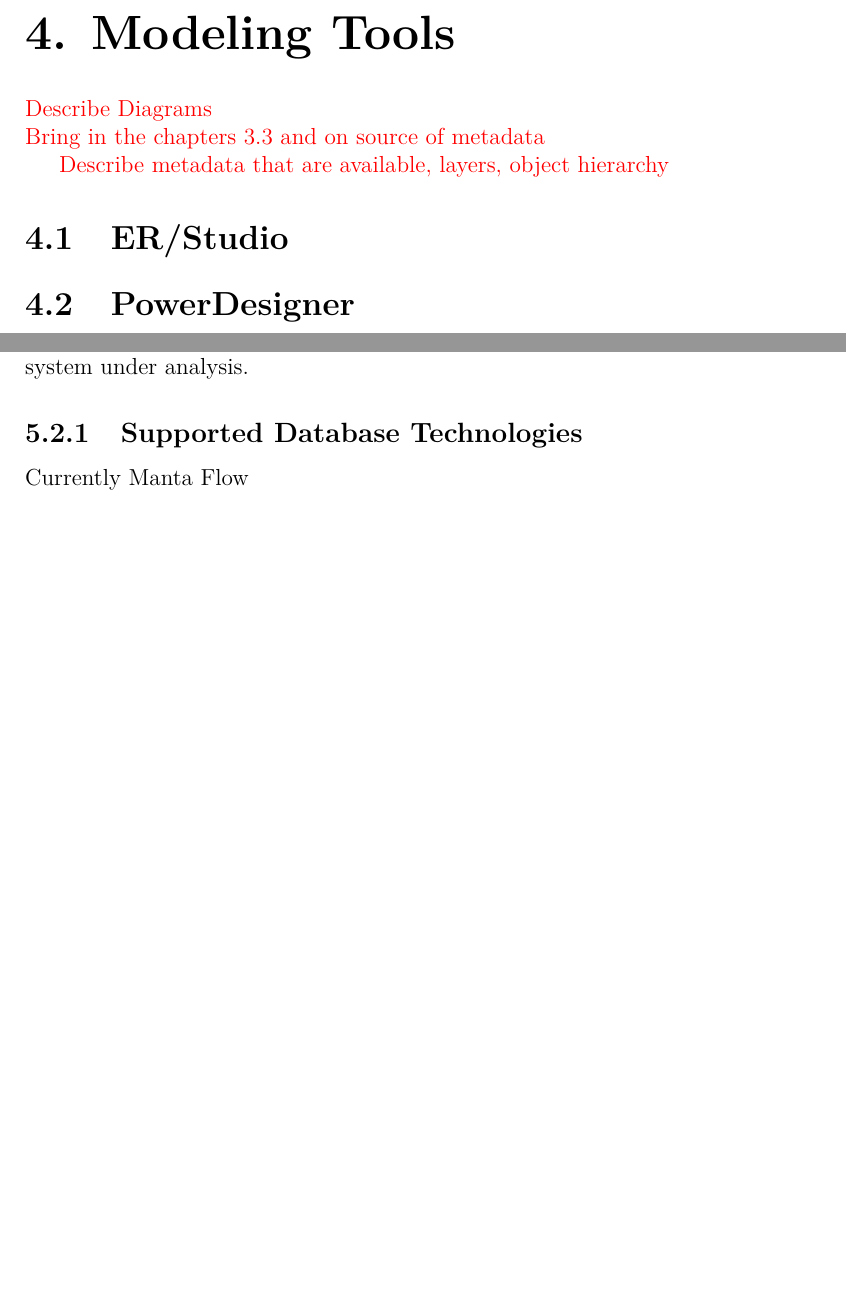
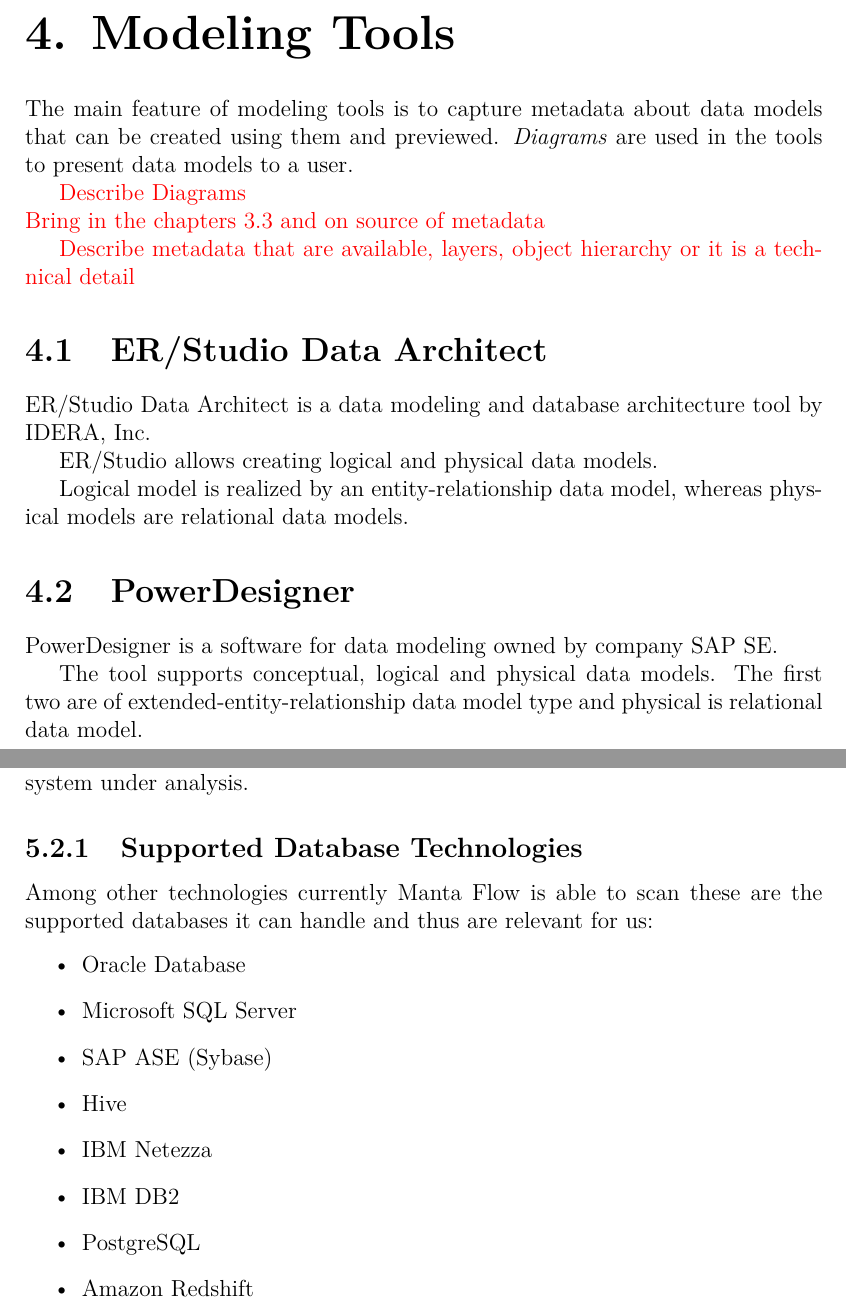
Before and after one commit to drobnyd/Thesis, a LaTeX thesis (en/thesis.tex, which reads en/data_lineage.tex, en/modeling_tools.tex): two parts of pages 20 and 22 of 30 before the commit and two parts of pages 20 and 22 of 31 after it, joined at a grey line, cut so that both start at the same text, the shorter picture padded with empty space. Compiled offline with pdfLaTeX.

Commit message:
Theory roughly done

```diff
--- a/en/data_lineage.tex
+++ b/en/data_lineage.tex
@@ -38,4 +38,15 @@
 Our aim to interconnect the component that is subject of this work with Manta Flow to enrich the data lineage that it produces by metadata that can be obtained from relevant data models and can bring better understanding of the system under analysis.
 
 \subsection{Supported Database Technologies}
-Currently Manta Flow
+Among other technologies currently Manta Flow is able to scan these are the supported databases it can handle and thus are relevant for us:
+\begin{itemize}
+	\item Oracle Database
+	\item Microsoft SQL Server
+	\item SAP ASE (Sybase)
+	\item Hive
+	\item IBM Netezza
+	\item IBM DB2
+	\item PostgreSQL
+	\item Amazon Redshift
+	\item Greenplum
+\end{itemize}
--- a/en/modeling_tools.tex
+++ b/en/modeling_tools.tex
@@ -1,11 +1,27 @@
 \chapter{Modeling Tools}
+
+The main feature of modeling tools is to capture metadata about data models that can be created using them and previewed. \definition{Diagrams} are used in the tools to present data models to a user.
+
 
 \TODO{Describe Diagrams}\\
 \TODO{Bring in the chapters 3.3 and on}
 \TODO{source of metadata}
 
 
-\TODO{Describe metadata that are available, layers, object hierarchy}
-\section{ER/Studio}
+\TODO{Describe metadata that are available, layers, object hierarchy or it is a technical detail}
+
+\section{ER/Studio Data Architect}
+
+ER/Studio Data Architect is a data modeling and database architecture tool by IDERA, Inc.
+
+ER/Studio allows creating logical and physical data models.
+
+Logical model is realized by an entity-relationship data model, whereas physical models are relational data models.
+
+
 
 \section{PowerDesigner}
+
+PowerDesigner is a software for data modeling owned by company SAP SE.
+
+The tool supports conceptual, logical and physical data models. The first two are of extended-entity-relationship data model type and physical is relational data model.
```
Also changed, not shown: en/thesis.pdf, 12 other files.
